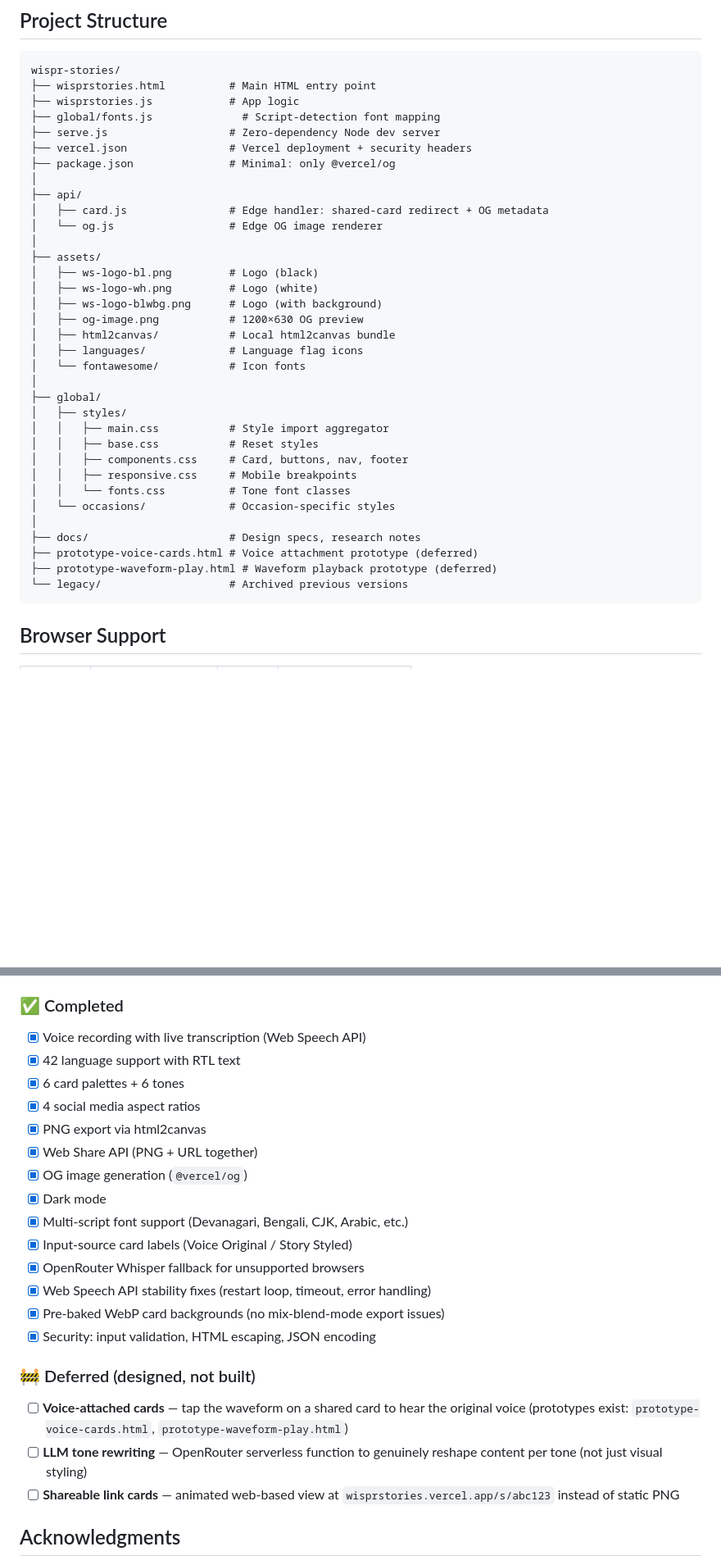
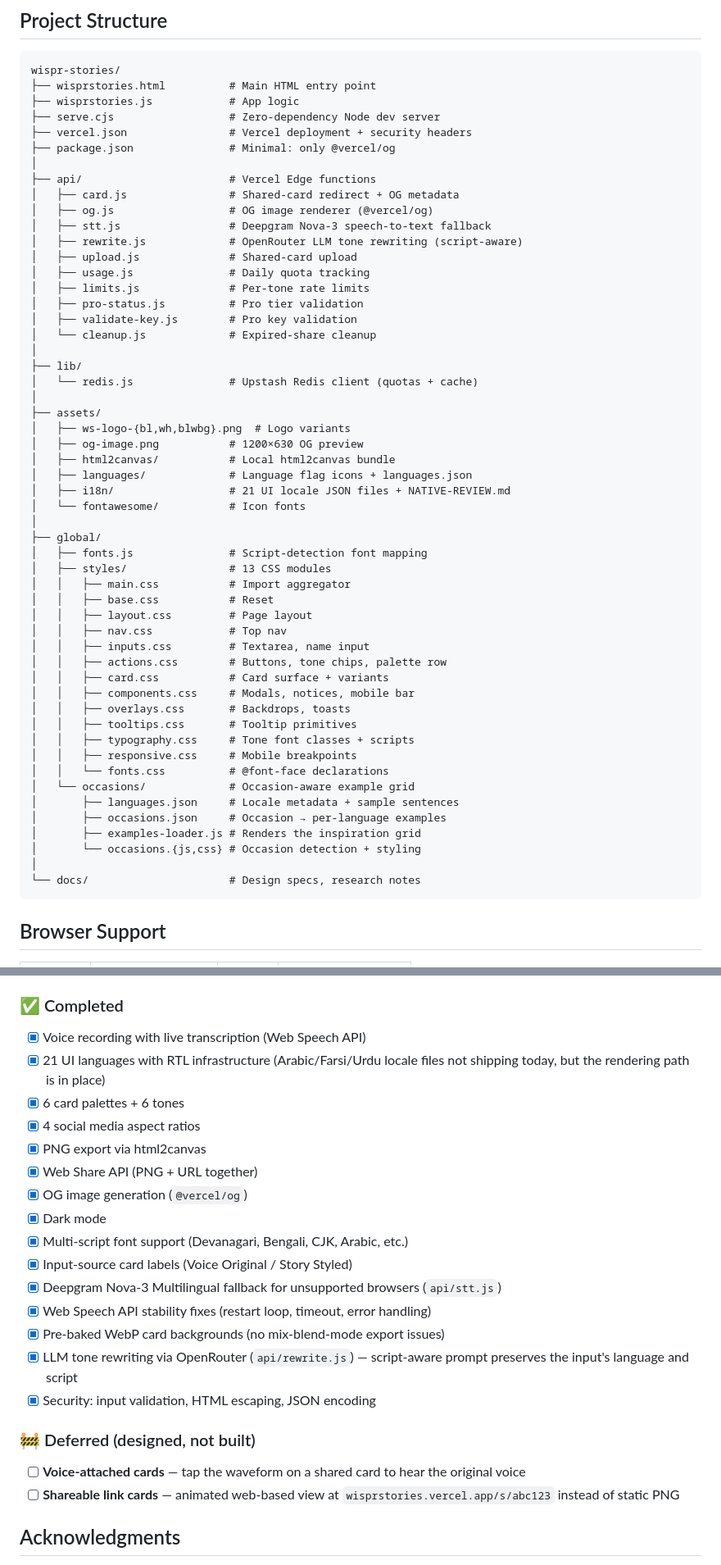
Before and after one commit to yavanikab/Wispr-Stories, a Markdown page: README.md, 2 parts joined by grey strips. Shown at 82% size. GitHub-like rendering; blank space fills up the shorter version.

````diff
--- a/README.md
+++ b/README.md
@@ -91,37 +91,56 @@ No build step. Open `wisprstories.html` in any browser, or run `node serve.js` f
 wispr-stories/
 ├── wisprstories.html          # Main HTML entry point
 ├── wisprstories.js            # App logic
-├── global/fonts.js              # Script-detection font mapping
-├── serve.js                   # Zero-dependency Node dev server
+├── serve.cjs                  # Zero-dependency Node dev server
 ├── vercel.json                # Vercel deployment + security headers
 ├── package.json               # Minimal: only @vercel/og
 │
-├── api/
-│   ├── card.js                # Edge handler: shared-card redirect + OG metadata
-│   └── og.js                  # Edge OG image renderer
+├── api/                       # Vercel Edge functions
+│   ├── card.js                # Shared-card redirect + OG metadata
+│   ├── og.js                  # OG image renderer (@vercel/og)
+│   ├── stt.js                 # Deepgram Nova-3 speech-to-text fallback
+│   ├── rewrite.js             # OpenRouter LLM tone rewriting (script-aware)
+│   ├── upload.js              # Shared-card upload
+│   ├── usage.js               # Daily quota tracking
+│   ├── limits.js              # Per-tone rate limits
+│   ├── pro-status.js          # Pro tier validation
+│   ├── validate-key.js        # Pro key validation
+│   └── cleanup.js             # Expired-share cleanup
+│
+├── lib/
+│   └── redis.js               # Upstash Redis client (quotas + cache)
 │
 ├── assets/
-│   ├── ws-logo-bl.png         # Logo (black)
-│   ├── ws-logo-wh.png         # Logo (white)
-│   ├── ws-logo-blwbg.png      # Logo (with background)
+│   ├── ws-logo-{bl,wh,blwbg}.png  # Logo variants
 │   ├── og-image.png           # 1200×630 OG preview
 │   ├── html2canvas/           # Local html2canvas bundle
-│   ├── languages/             # Language flag icons
+│   ├── languages/             # Language flag icons + languages.json
+│   ├── i18n/                  # 21 UI locale JSON files + NATIVE-REVIEW.md
 │   └── fontawesome/           # Icon fonts
 │
 ├── global/
-│   ├── styles/
-│   │   ├── main.css           # Style import aggregator
-│   │   ├── base.css           # Reset styles
-│   │   ├── components.css     # Card, buttons, nav, footer
+│   ├── fonts.js               # Script-detection font mapping
+│   ├── styles/                # 13 CSS modules
+│   │   ├── main.css           # Import aggregator
+│   │   ├── base.css           # Reset
+│   │   ├── layout.css         # Page layout
+│   │   ├── nav.css            # Top nav
+│   │   ├── inputs.css         # Textarea, name input
+│   │   ├── actions.css        # Buttons, tone chips, palette row
+│   │   ├── card.css           # Card surface + variants
+│   │   ├── components.css     # Modals, notices, mobile bar
+│   │   ├── overlays.css       # Backdrops, toasts
+│   │   ├── tooltips.css       # Tooltip primitives
+│   │   ├── typography.css     # Tone font classes + scripts
 │   │   ├── responsive.css     # Mobile breakpoints
-│   │   └── fonts.css          # Tone font classes
-│   └── occasions/             # Occasion-specific styles
+│   │   └── fonts.css          # @font-face declarations
+│   └── occasions/             # Occasion-aware example grid
+│       ├── languages.json     # Locale metadata + sample sentences
+│       ├── occasions.json     # Occasion → per-language examples
+│       ├── examples-loader.js # Renders the inspiration grid
+│       └── occasions.{js,css} # Occasion detection + styling
 │
-├── docs/                      # Design specs, research notes
-├── prototype-voice-cards.html # Voice attachment prototype (deferred)
-├── prototype-waveform-play.html # Waveform playback prototype (deferred)
-└── legacy/                    # Archived previous versions
+└── docs/                      # Design specs, research notes
 ```
 
 ## Browser Support
@@ -140,7 +159,7 @@ Firefox users see a notice directing them to paste text instead. All other featu
 ### ✅ Completed
 
 - [x] Voice recording with live transcription (Web Speech API)
-- [x] 42 language support with RTL text
+- [x] 21 UI languages with RTL infrastructure (Arabic/Farsi/Urdu locale files not shipping today, but the rendering path is in place)
 - [x] 6 card palettes + 6 tones
 - [x] 4 social media aspect ratios
 - [x] PNG export via html2canvas
@@ -149,15 +168,15 @@ Firefox users see a notice directing them to paste text instead. All other featu
 - [x] Dark mode
 - [x] Multi-script font support (Devanagari, Bengali, CJK, Arabic, etc.)
 - [x] Input-source card labels (Voice Original / Story Styled)
-- [x] OpenRouter Whisper fallback for unsupported browsers
+- [x] Deepgram Nova-3 Multilingual fallback for unsupported browsers (`api/stt.js`)
 - [x] Web Speech API stability fixes (restart loop, timeout, error handling)
 - [x] Pre-baked WebP card backgrounds (no mix-blend-mode export issues)
+- [x] LLM tone rewriting via OpenRouter (`api/rewrite.js`) — script-aware prompt preserves the input's language and script
 - [x] Security: input validation, HTML escaping, JSON encoding
 
 ### 🚧 Deferred (designed, not built)
 
-- [ ] **Voice-attached cards** — tap the waveform on a shared card to hear the original voice (prototypes exist: `prototype-voice-cards.html`, `prototype-waveform-play.html`)
-- [ ] **LLM tone rewriting** — OpenRouter serverless function to genuinely reshape content per tone (not just visual styling)
+- [ ] **Voice-attached cards** — tap the waveform on a shared card to hear the original voice
 - [ ] **Shareable link cards** — animated web-based view at `wisprstories.vercel.app/s/abc123` instead of static PNG
 
 ## Acknowledgments
````
Also changed, not shown: other parts of README.md (+6 -6 lines).
